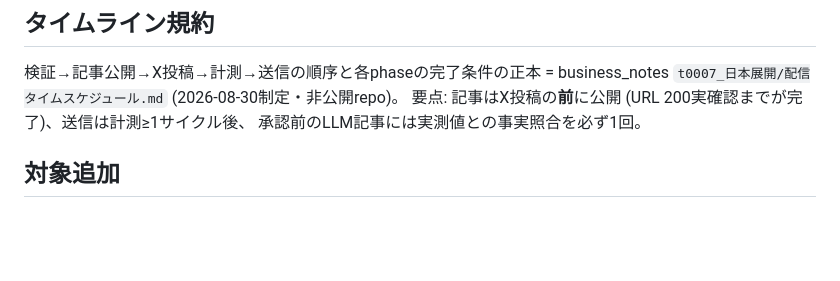
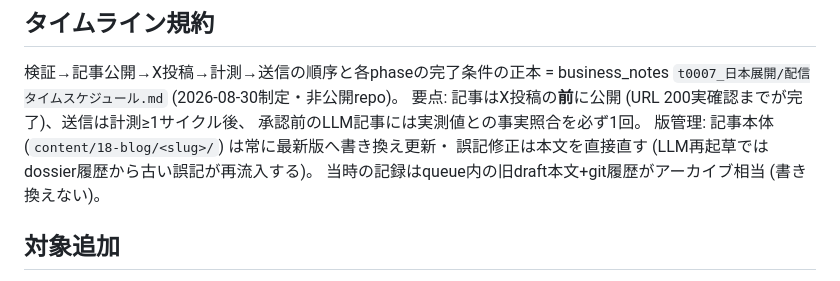
Before and after one commit to jinno2/connectivebyte-web, a Markdown page: scripts/t0007-outreach/README.md, the part around the change. GitHub-like rendering; blank space fills up the shorter version.

Commit message:
docs(outreach): 版管理規約 — 記事本体は最新版へ書き換え・旧draft+git履歴がアーカイブ相当

```diff
--- a/scripts/t0007-outreach/README.md
+++ b/scripts/t0007-outreach/README.md
@@ -45,6 +45,9 @@ D1保存 → gmail転送 (構成の正本 = saas-infra `cloudflare/connectivebyt
 business_notes `t0007_日本展開/配信タイムスケジュール.md` (2026-08-30制定・非公開repo)。
 要点: 記事はX投稿の**前**に公開 (URL 200実確認までが完了)、送信は計測≥1サイクル後、
 承認前のLLM記事には実測値との事実照合を必ず1回。
+版管理: 記事本体 (`content/18-blog/<slug>/`) は常に最新版へ書き換え更新・
+誤記修正は本文を直接直す (LLM再起草ではdossier履歴から古い誤記が再流入する)。
+当時の記録はqueue内の旧draft本文+git履歴がアーカイブ相当 (書き換えない)。
 
 ## 対象追加
 
```
